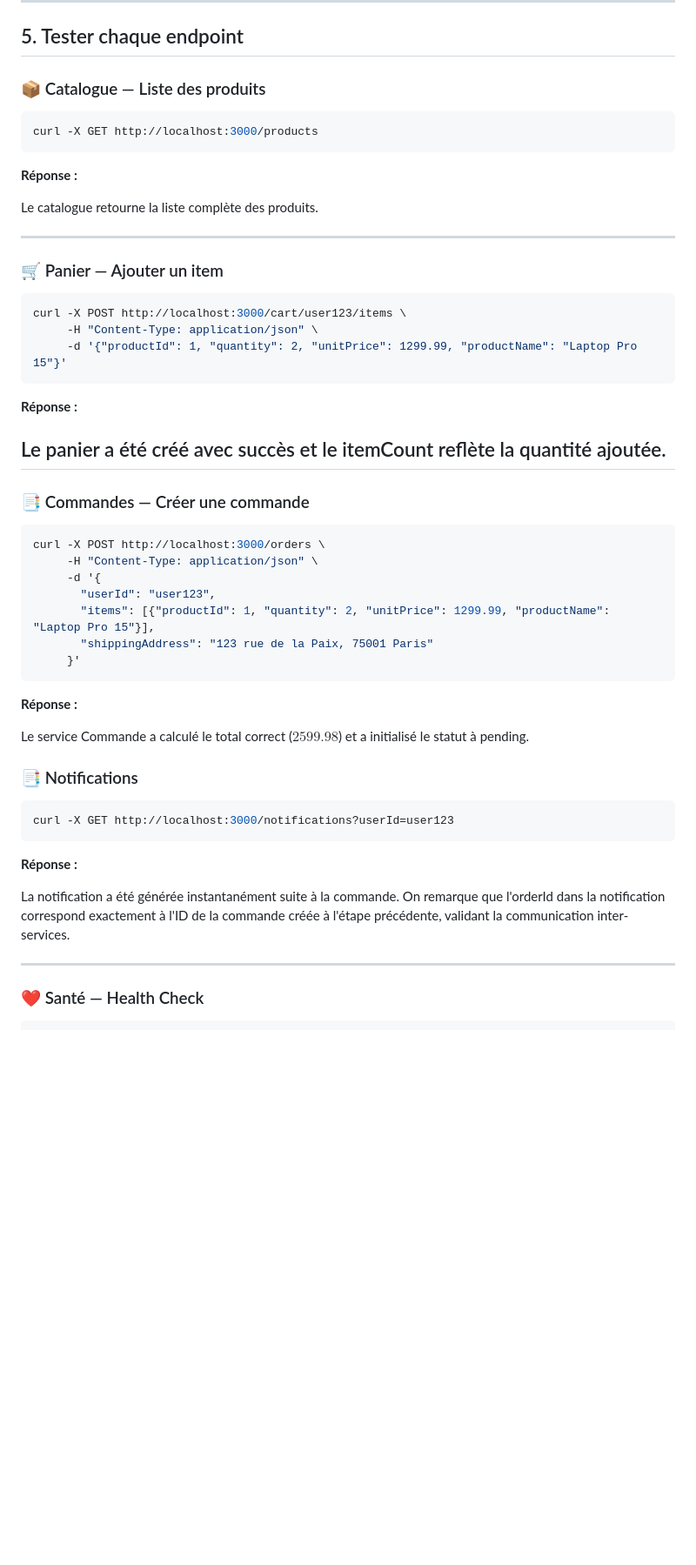
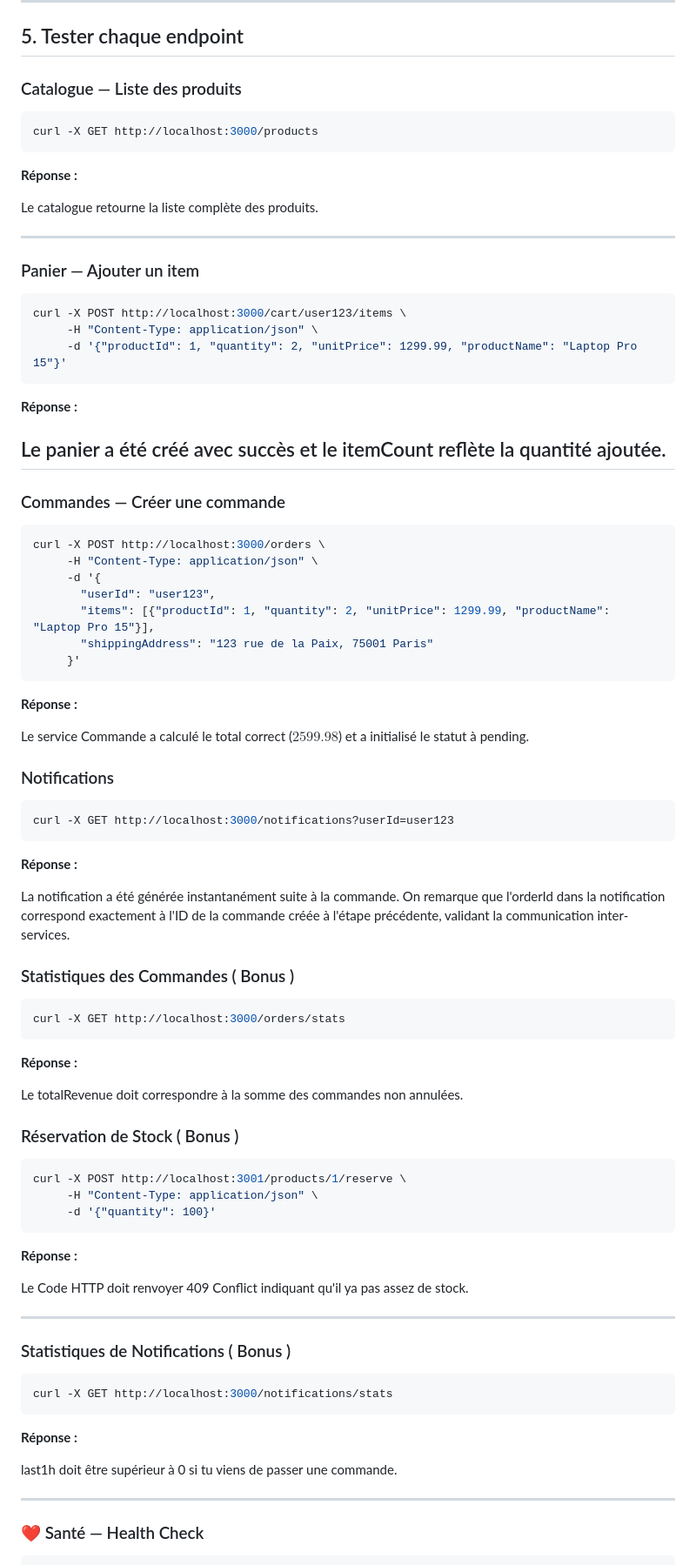
Before and after one commit to Rifaazs27/TP_2_microservices, a Markdown page: README.md, the part around the change. Shown at 87% size. Drawn GitHub-style; blank space fills up the shorter version.

````diff
--- a/README.md
+++ b/README.md
@@ -50,7 +50,7 @@ docker compose down -v
 
 ## 5. Tester chaque endpoint
 
-### 📦 Catalogue — Liste des produits
+###  Catalogue — Liste des produits
 
 ```bash
 curl -X GET http://localhost:3000/products
@@ -62,7 +62,7 @@ Le catalogue retourne la liste complète des produits.
 
 ---
 
-### 🛒 Panier — Ajouter un item
+###  Panier — Ajouter un item
 
 ```bash
 curl -X POST http://localhost:3000/cart/user123/items \
@@ -74,7 +74,7 @@ curl -X POST http://localhost:3000/cart/user123/items \
 Le panier a été créé avec succès et le itemCount reflète la quantité ajoutée.
 ---
 
-### 📑 Commandes — Créer une commande
+###  Commandes — Créer une commande
 
 ```bash
 curl -X POST http://localhost:3000/orders \
@@ -89,7 +89,7 @@ curl -X POST http://localhost:3000/orders \
 
 Le service Commande a calculé le total correct ($2599.98$) et a initialisé le statut à pending.
 
-### 📑 Notifications
+###  Notifications
 
 ```bash
 curl -X GET http://localhost:3000/notifications?userId=user123
@@ -97,6 +97,40 @@ curl -X GET http://localhost:3000/notifications?userId=user123
 **Réponse :**
 
 La notification a été générée instantanément suite à la commande. On remarque que l'orderId dans la notification correspond exactement à l'ID de la commande créée à l'étape précédente, validant la communication inter-services.
+
+###  Statistiques des Commandes ( Bonus )
+
+```bash
+curl -X GET http://localhost:3000/orders/stats
+```
+
+**Réponse :**
+
+Le totalRevenue doit correspondre à la somme des commandes non annulées.
+
+###  Réservation de Stock ( Bonus )
+
+```bash
+curl -X POST http://localhost:3001/products/1/reserve \
+     -H "Content-Type: application/json" \
+     -d '{"quantity": 100}'
+```
+
+**Réponse :**
+
+Le Code HTTP doit renvoyer 409 Conflict indiquant qu'il ya pas assez de stock.
+
+---
+
+###  Statistiques de Notifications ( Bonus )
+
+```bash
+curl -X GET http://localhost:3000/notifications/stats
+```
+
+**Réponse :**
+
+last1h doit être supérieur à 0 si tu viens de passer une commande.
 
 ---
 
````
